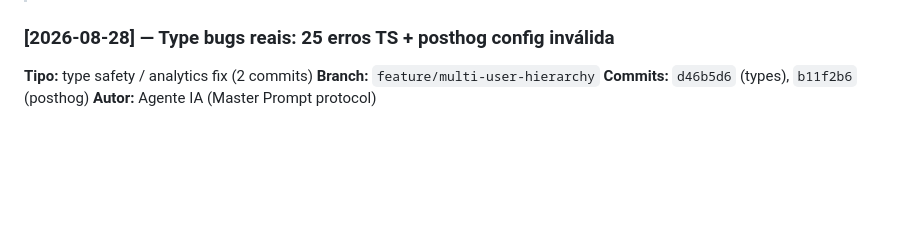
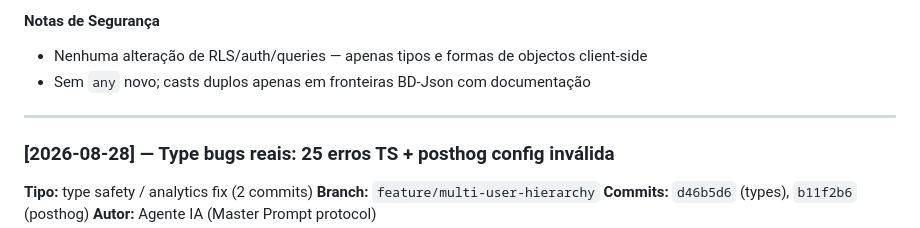
Before and after one commit to graciochiziane/proposal-swift-main, a Markdown page: CHANGELOG_ARCHITECTURE.md, the part around one of its changes. GitHub-like rendering; blank space fills up the shorter version.

Commit message:
docs: CHANGELOG — entrada 63 erros TS eliminados (tsc 0)

```diff
--- a/CHANGELOG_ARCHITECTURE.md
+++ b/CHANGELOG_ARCHITECTURE.md
@@ -210,3 +256,10 @@ section_questions (16) → proposal_section_answers (21) ← advanced_proposals
+#### Notas de Segurança
+
+- Nenhuma alteração de RLS/auth/queries — apenas tipos e formas de objectos client-side
+- Sem `any` novo; casts duplos apenas em fronteiras BD-Json com documentação
+
+---
+
 ### [2026-08-28] — Type bugs reais: 25 erros TS + posthog config inválida
 
 **Tipo:** type safety / analytics fix (2 commits)
```
Also changed, not shown: other parts of CHANGELOG_ARCHITECTURE.md (+46 -0 lines).
